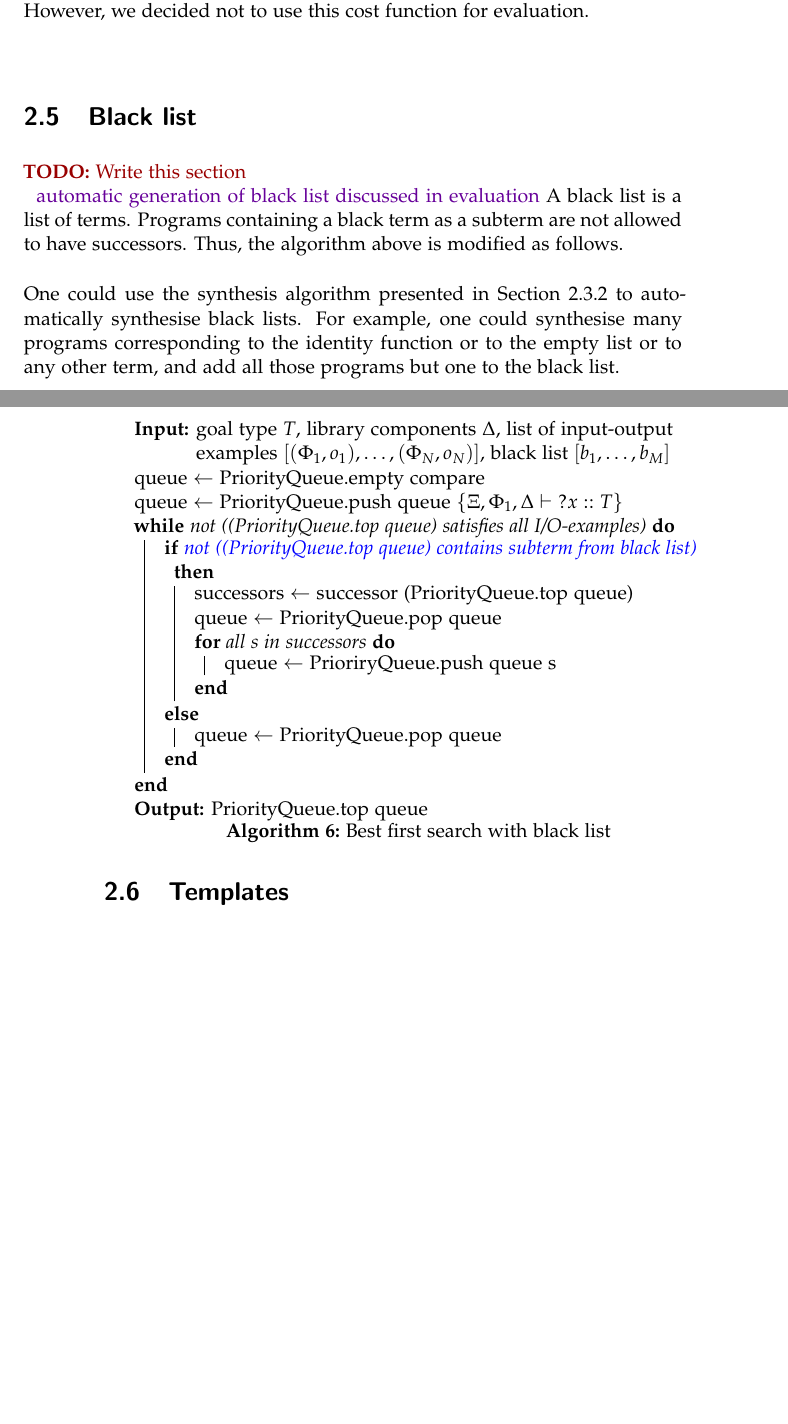
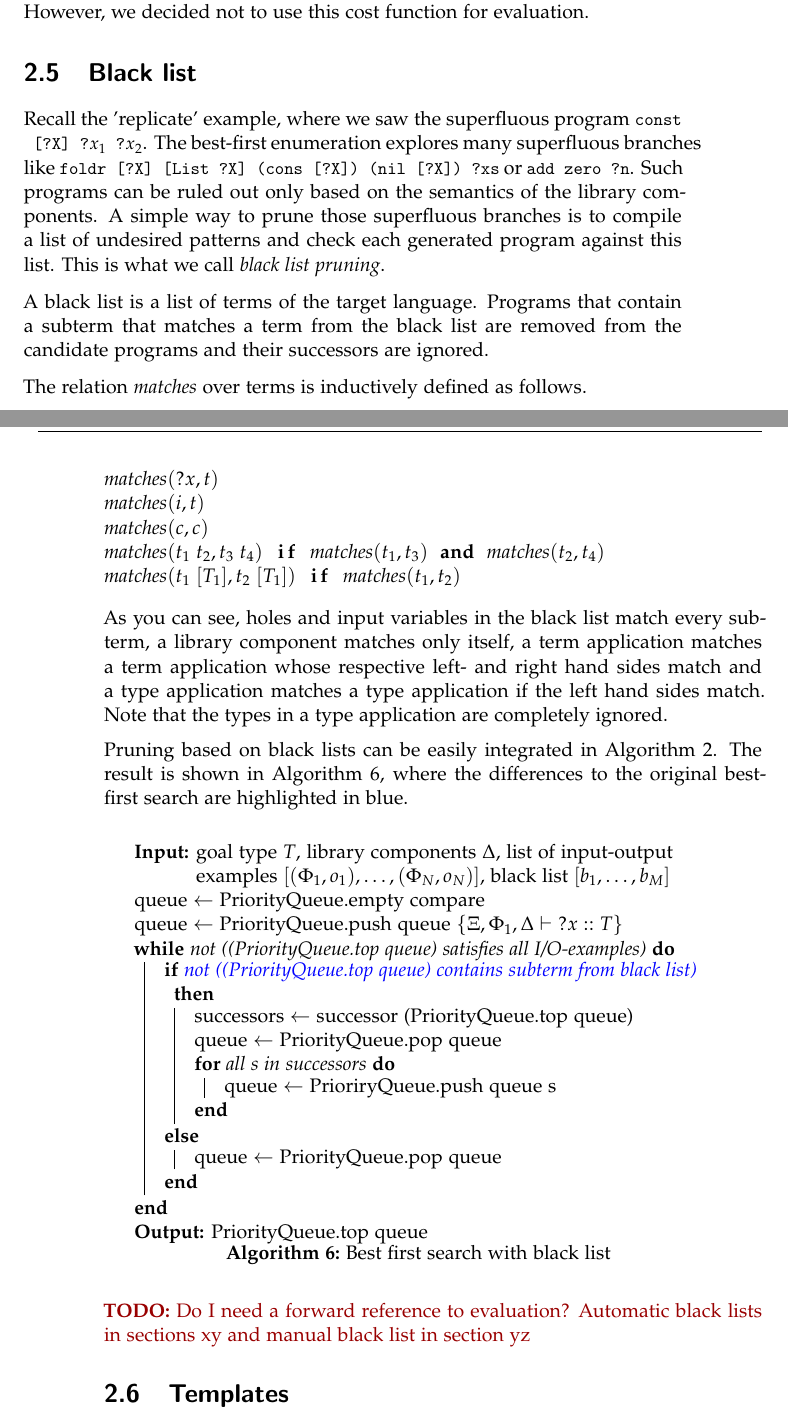
Before and after one commit to shasfin/ml4fp2016, a LaTeX thesis (thesis/thesis.tex, which reads thesis/definitions.tex): two parts of pages 23 and 24 of 58, joined at a grey line, cut so that both start at the same text, the shorter picture padded with empty space. Compiled offline with pdfLaTeX.

Commit message:
WIP definitions. Blacklist done.

```diff
--- a/thesis/definitions.tex
+++ b/thesis/definitions.tex
@@ -543,12 +543,24 @@ In the third cost function we additionally penalize terms that use the same comp
 The simplest and most imprecise method to take both the number of nodes and the complexity of the types appearing in the term into account is to define the cost of a term as the length of the string representing that term. This method also allows a simple way to weight differently the various library components by choosing a shorter or longer name. However, we decided not to use this cost function for evaluation.
 
 \section{Black list}\label{Black list}
-\TODO{Write this section\\}
-  \note{automatic generation of black list discussed in evaluation}
-A black list is a list of terms. Programs containing a black term as a subterm are not allowed to have successors. Thus, the algorithm above is modified as follows.
+Recall the 'replicate' example, where we saw the superfluous program \lstinline!const [?X] ?$x_1$ ?$x_2$!. The best-first enumeration explores many superfluous branches like \lstinline!foldr [?X] [List ?X] (cons [?X]) (nil [?X]) ?xs! or \lstinline!add zero ?n!. Such programs can be ruled out only based on the semantics of the library components. A simple way to prune those superfluous branches is to compile a list of undesired patterns and check each generated program against this list. This is what we call \emph{black list pruning}.
+
+A black list is a list of terms of the target language. Programs that contain a subterm that matches a term from the black list are removed from the candidate programs and their successors are ignored.
+
+The relation \textit{matches} over terms is inductively defined as follows.
+\begin{lstlisting}[style=algorithm]
+$\textit{matches}({?x},t)$
+$\textit{matches}(i,t)$
+$\textit{matches}(c,c)$
+$\textit{matches}(t_1\; t_2,t_3\; t_4)$ if $\textit{matches}(t_1,t_3)$ and $\textit{matches}(t_2,t_4)$
+$\textit{matches}(t_1\; [T_1],t_2\; [T_1])$ if $\textit{matches}(t_1,t_2)$
+\end{lstlisting}
+As you can see, holes and input variables in the black list match every subterm, a library component matches only itself, a term application matches a term application whose respective left- and right hand sides match and a type application matches a type application if the left hand sides match. Note that the types in a type application are completely ignored.
+
+Pruning based on black lists can be easily integrated in Algorithm~\ref{alg:best-first search}. The result is shown in Algorithm~\ref{alg:blacklist pruning}, where the differences to the original best-first search are highlighted in blue.
 
 \begin{algorithm}
-\caption{Best first search with black list}
+\caption{Best first search with black list\label{alg:blacklist pruning}}
 \KwIn{goal type $T$, library components $\Delta$, list of input-output examples $[(\Phi_1, o_1), \ldots , (\Phi_N, o_N)]$, black list $[b_1, \ldots , b_M]$}
 
 queue $\gets$ PriorityQueue.empty compare\\
@@ -568,7 +580,7 @@ queue $\gets$ PriorityQueue.push queue $\{\Xi, \Phi_1, \Delta \vdash {?x} :: T\}
 \KwOut{PriorityQueue.top queue}
 \end{algorithm}
 
-One could use the synthesis algorithm presented in Section \ref{Exploration} to automatically synthesise black lists. For example,  one could synthesise many programs corresponding to the identity function or to the empty list or to any other term, and add all those programs but one to the black list.
+\TODO{Do I need a forward reference to evaluation? Automatic black lists in sections xy and manual black list in section yz}
 
 \section{Templates}\label{Templates}
 \TODO{Write this section\\}
```
Also changed, not shown: thesis/layoutsetup.tex (+8 -8 lines), thesis/todo_07_08_2016.txt (+1 -1 lines), thesis/thesis.pdf.
